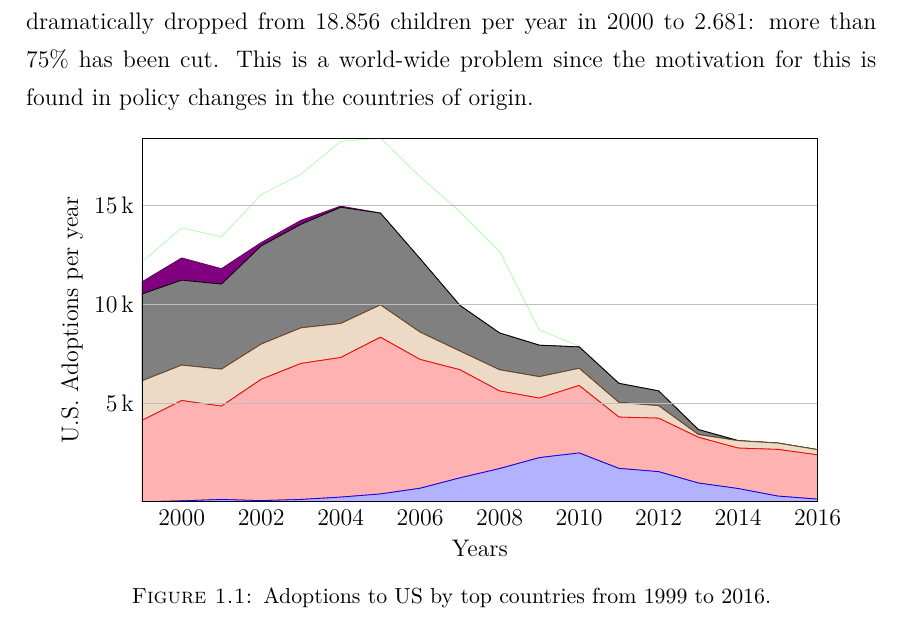
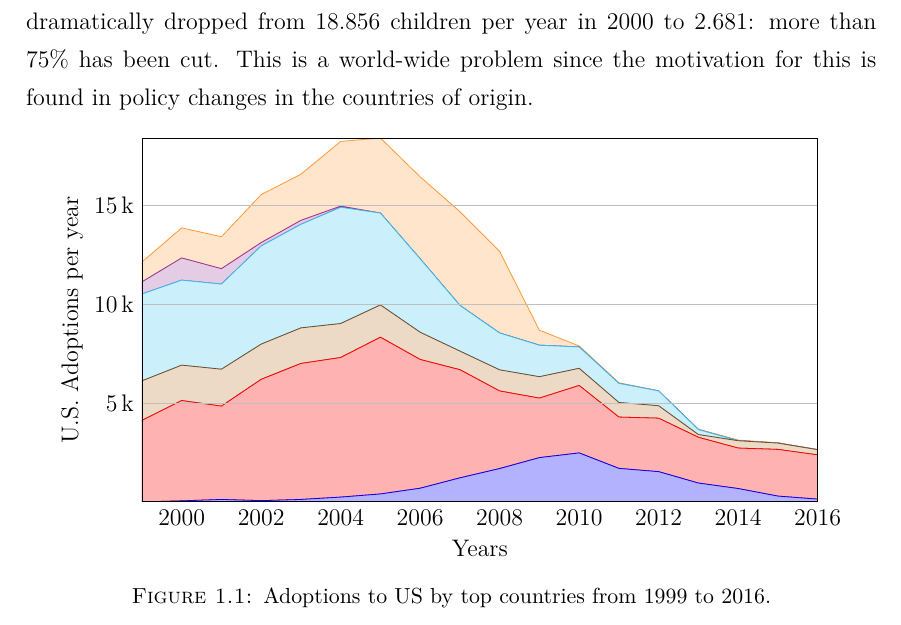
Before and after one commit to MangaUchiha/Tesi, a LaTeX thesis (main.tex, which reads chapters/Introduction.tex): part of page 17 of 49, cut so that both start at the same text. Compiled offline with pdfLaTeX.

Commit message:
Colori cambiati

```diff
--- a/chapters/Introduction.tex
+++ b/chapters/Introduction.tex
@@ -160,13 +160,13 @@ This is a world-wide problem since the motivation for this is found in policy ch
 		\addplot coordinates
 		{(1999, 1994) (2000, 1784) (2001, 1862) (2002	, 1776) (2003, 1793) (2004, 1713) (2005, 1628) (2006, 1373) (2007, 938) (2008, 1064) (2009, 1079) (2010, 865) (2011, 736) (2012, 627) (2013, 138) (2014	, 370) (2015, 318) (2016, 260)}
 		\closedcycle;
-		\addplot coordinates
+		\addplot [draw={cyan!80!white},fill={cyan!20!white}] coordinates
 		{(1999, 4381) (2000, 4286) (2001, 4292) (2002, 4950) (2003, 5221) (2004, 5862) (2005, 4631) (2006, 3702) (2007, 2303) (2008, 1857) (2009, 1586) (2010, 1079) (2011, 962) (2012, 749) (2013, 250) (2014, 2) (2015, 0) (2016, 0)}
 		\closedcycle;
-		\addplot coordinates
+		\addplot [draw={violet!80!white},fill={violet!20!white}] coordinates
 		{(1999, 611) (2000, 1119) (2001, 777) (2002, 169) (2003, 200) (2004, 57) (2005, 2) (2006, 0) (2007, 3) (2008, 2) (2009, 5) (2010, 0) (2011, 0) (2012, 0) (2013, 0) (2014, 3) (2015, 3) (2016, 5)}
 		\closedcycle;
-		\addplot [green!30!white] coordinates
+		\addplot [draw={orange!80!white},fill={orange!20!white}] coordinates
 		{(1999, 1002) (2000, 1516) (2001, 1610) (2002, 2419) (2003, 2328) (2004, 3264) (2005, 3783) (2006, 4135) (2007, 4726) (2008, 4112) (2009, 754) (2010, 50) (2011, 32) (2012, 7) (2013, 23) (2014, 29) (2015, 13) (2016, 2)}
 		\closedcycle;
 	\end{axis}
```
Also changed, not shown: main.pdf, 2 other files.
